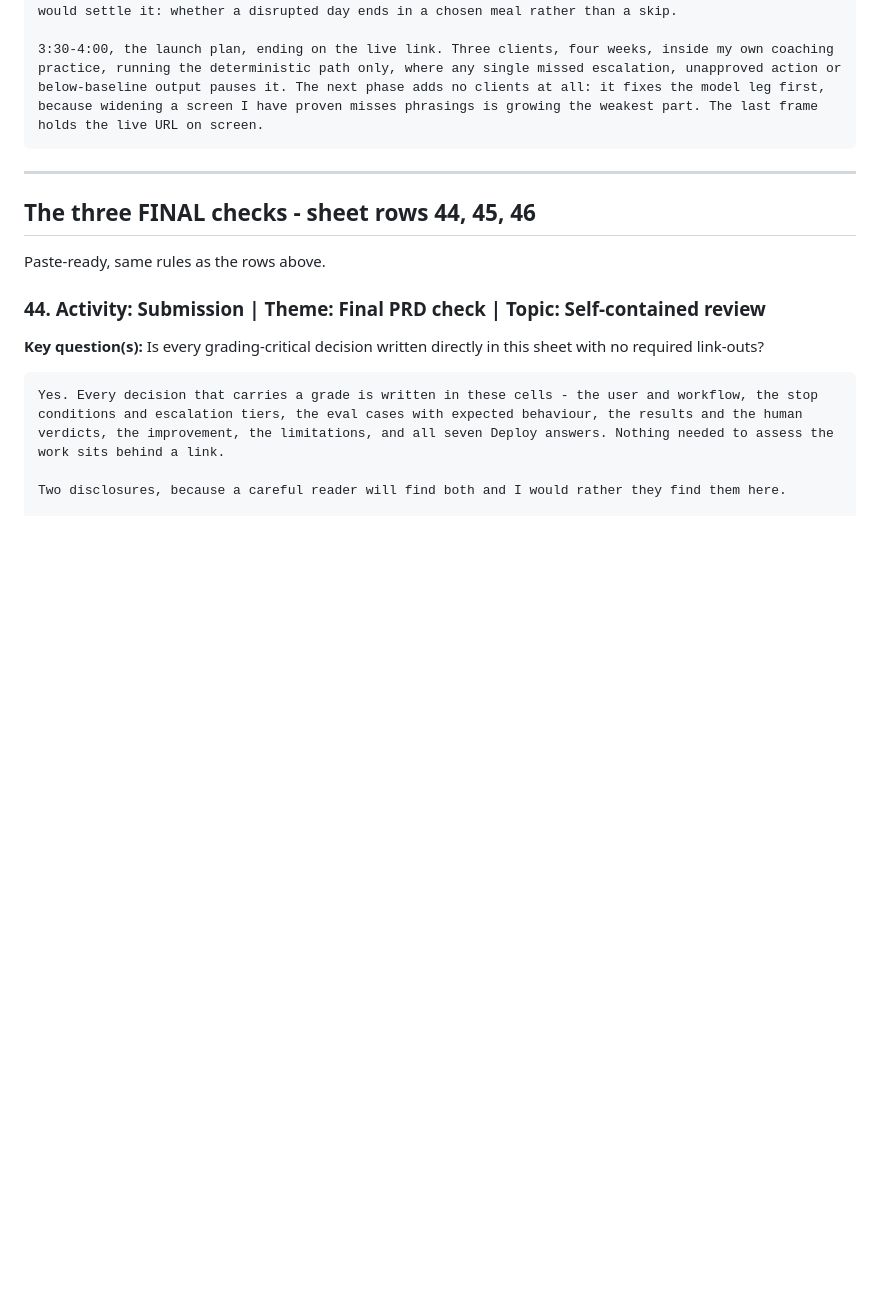
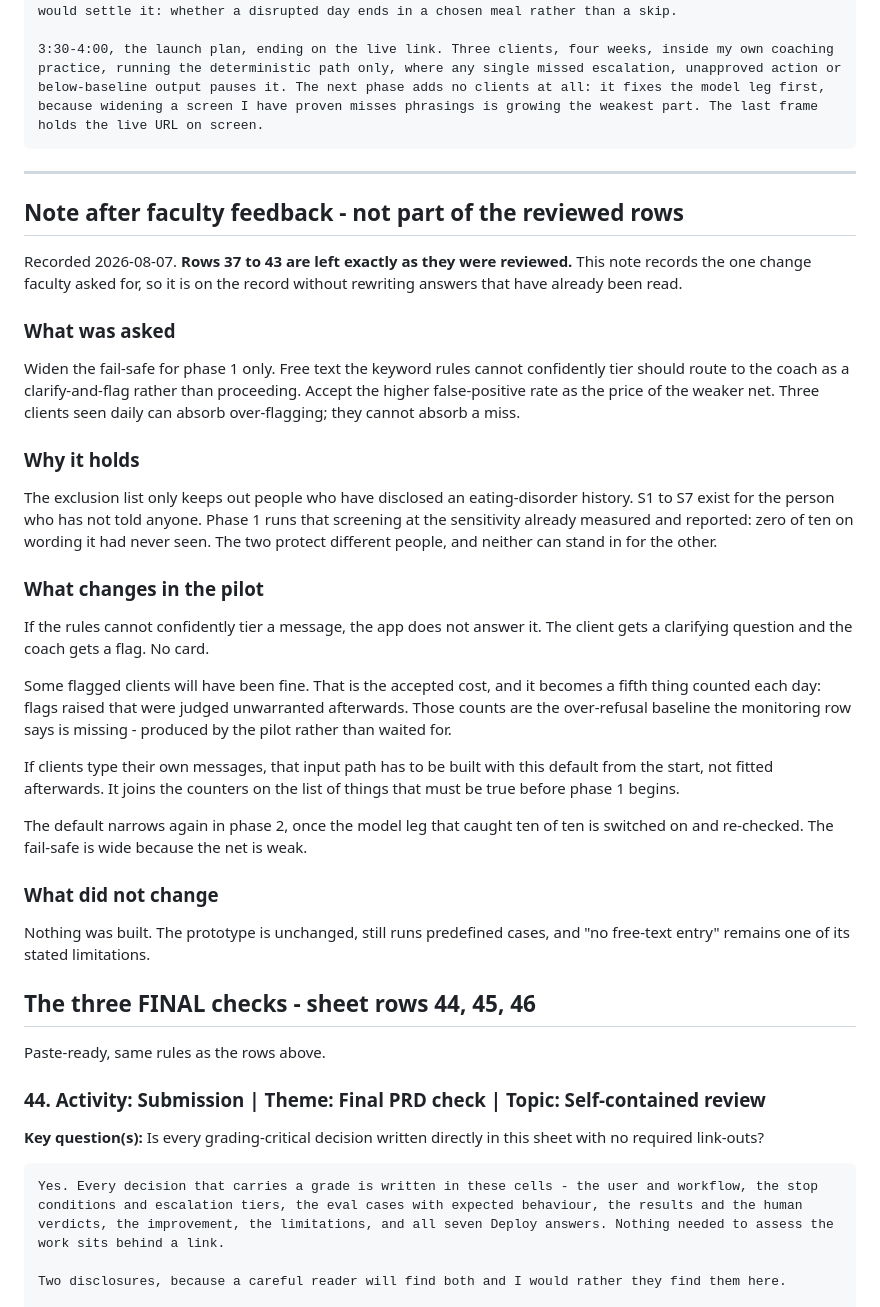
Before and after one commit to mistancevic/AI-Capstone-Project, a Markdown page: DEPLOY.md, the part around the change. Rendered like a GitHub page; blank space fills up the shorter version.

Commit message:
Record the fail-closed change as a note, not as row edits
Faculty reviewed rows 37 to 43, so the change they asked for goes on the
record beside them rather than inside them. Same pattern as the note
after the Develop check.

```diff
--- a/DEPLOY.md
+++ b/DEPLOY.md
@@ -141,6 +141,50 @@ Spine: the safety limits are code, not a prompt. Four minutes, five beats, timed
 
 ---
 
+## Note after faculty feedback - not part of the reviewed rows
+
+Recorded 2026-08-07. **Rows 37 to 43 are left exactly as they were reviewed.**
+This note records the one change faculty asked for, so it is on the record
+without rewriting answers that have already been read.
+
+### What was asked
+
+Widen the fail-safe for phase 1 only. Free text the keyword rules cannot
+confidently tier should route to the coach as a clarify-and-flag rather than
+proceeding. Accept the higher false-positive rate as the price of the weaker
+net. Three clients seen daily can absorb over-flagging; they cannot absorb a
+miss.
+
+### Why it holds
+
+The exclusion list only keeps out people who have disclosed an eating-disorder
+history. S1 to S7 exist for the person who has not told anyone. Phase 1 runs
+that screening at the sensitivity already measured and reported: zero of ten on
+wording it had never seen. The two protect different people, and neither can
+stand in for the other.
+
+### What changes in the pilot
+
+If the rules cannot confidently tier a message, the app does not answer it. The
+client gets a clarifying question and the coach gets a flag. No card.
+
+Some flagged clients will have been fine. That is the accepted cost, and it
+becomes a fifth thing counted each day: flags raised that were judged
+unwarranted afterwards. Those counts are the over-refusal baseline the
+monitoring row says is missing - produced by the pilot rather than waited for.
+
+If clients type their own messages, that input path has to be built with this
+default from the start, not fitted afterwards. It joins the counters on the
+list of things that must be true before phase 1 begins.
+
+The default narrows again in phase 2, once the model leg that caught ten of ten
+is switched on and re-checked. The fail-safe is wide because the net is weak.
+
+### What did not change
+
+Nothing was built. The prototype is unchanged, still runs predefined cases, and
+"no free-text entry" remains one of its stated limitations.
+
 ## The three FINAL checks - sheet rows 44, 45, 46
 
 Paste-ready, same rules as the rows above.
```
